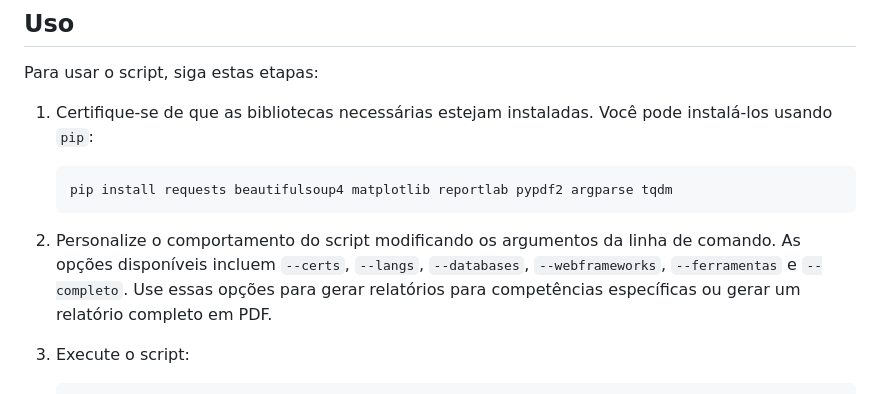
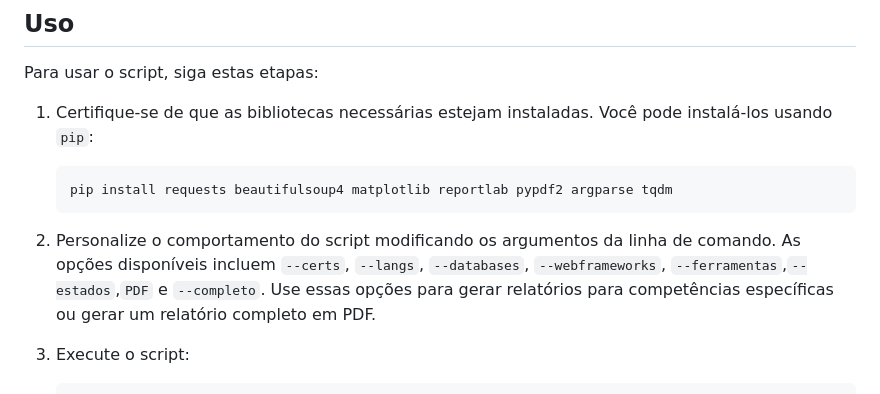
Before and after one commit to joaopedrolourencoaffonso/vagas-scraper, a Markdown page: README.md, the part around the change. GitHub-like rendering.

````diff
--- a/README.md
+++ b/README.md
@@ -18,7 +18,7 @@ Para usar o script, siga estas etapas:
     pip install requests beautifulsoup4 matplotlib reportlab pypdf2 argparse tqdm
     ```
 
-2. Personalize o comportamento do script modificando os argumentos da linha de comando. As opções disponíveis incluem `--certs`, `--langs`, `--databases`, `--webframeworks`, `--ferramentas` e `--completo`. Use essas opções para gerar relatórios para competências específicas ou gerar um relatório completo em PDF.
+2. Personalize o comportamento do script modificando os argumentos da linha de comando. As opções disponíveis incluem `--certs`, `--langs`, `--databases`, `--webframeworks`, `--ferramentas`,`--estados`,`PDF` e `--completo`. Use essas opções para gerar relatórios para competências específicas ou gerar um relatório completo em PDF.
 
 3. Execute o script:
     ```bash
````
